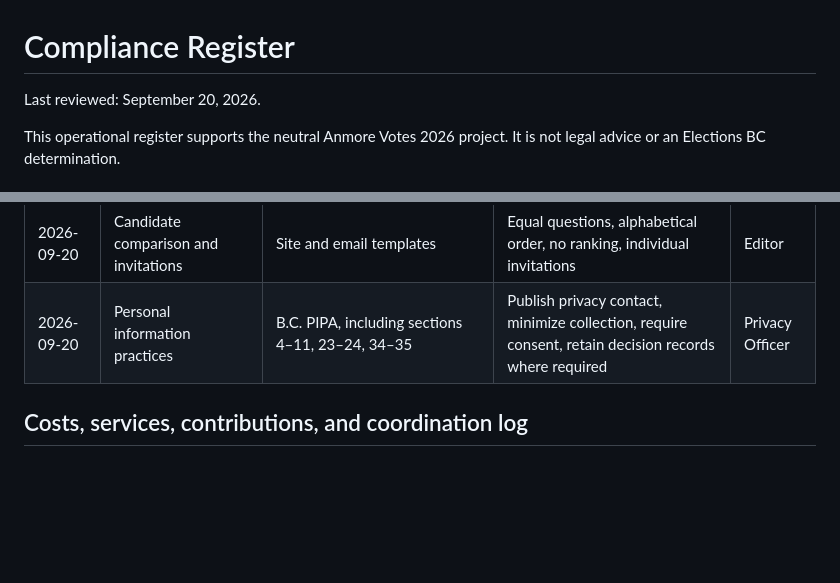
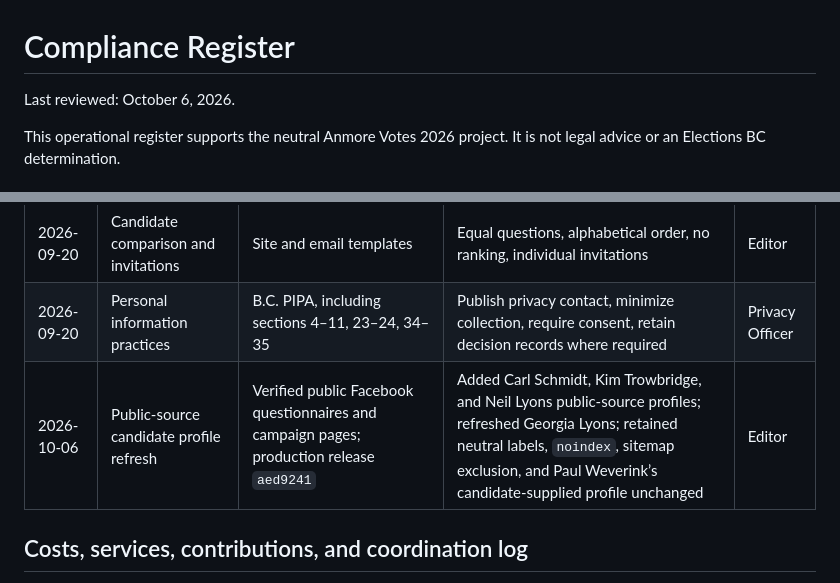
Before and after one commit to jpgaviria2/anmore-votes-2026, a Markdown page: COMPLIANCE_REGISTER.md, 2 parts joined by grey strips. Rendered like a GitHub page; blank space fills up the shorter version.

Commit message:
[verified] Record October 6 production release

```diff
--- a/COMPLIANCE_REGISTER.md
+++ b/COMPLIANCE_REGISTER.md
@@ -1,6 +1,6 @@
 # Compliance Register
 
-Last reviewed: September 20, 2026.
+Last reviewed: October 6, 2026.
 
 This operational register supports the neutral Anmore Votes 2026 project. It is not legal advice or an Elections BC determination.
 
@@ -30,6 +30,7 @@ Anmore Votes 2026 will never use or accept paid placement, commercial promotion,
 | 2026-09-20 | Owner direction on neutrality and candidate approval | Published policy and consent workflow | Paid promotion is permanently prohibited; all candidate-supplied material requires candidate agreement | Editor |
 | 2026-09-20 | Candidate comparison and invitations | Site and email templates | Equal questions, alphabetical order, no ranking, individual invitations | Editor |
 | 2026-09-20 | Personal information practices | B.C. PIPA, including sections 4–11, 23–24, 34–35 | Publish privacy contact, minimize collection, require consent, retain decision records where required | Privacy Officer |
+| 2026-10-06 | Public-source candidate profile refresh | Verified public Facebook questionnaires and campaign pages; production release `aed9241` | Added Carl Schmidt, Kim Trowbridge, and Neil Lyons public-source profiles; refreshed Georgia Lyons; retained neutral labels, `noindex`, sitemap exclusion, and Paul Weverink’s candidate-supplied profile unchanged | Editor |
 
 ## Costs, services, contributions, and coordination log
 
```
